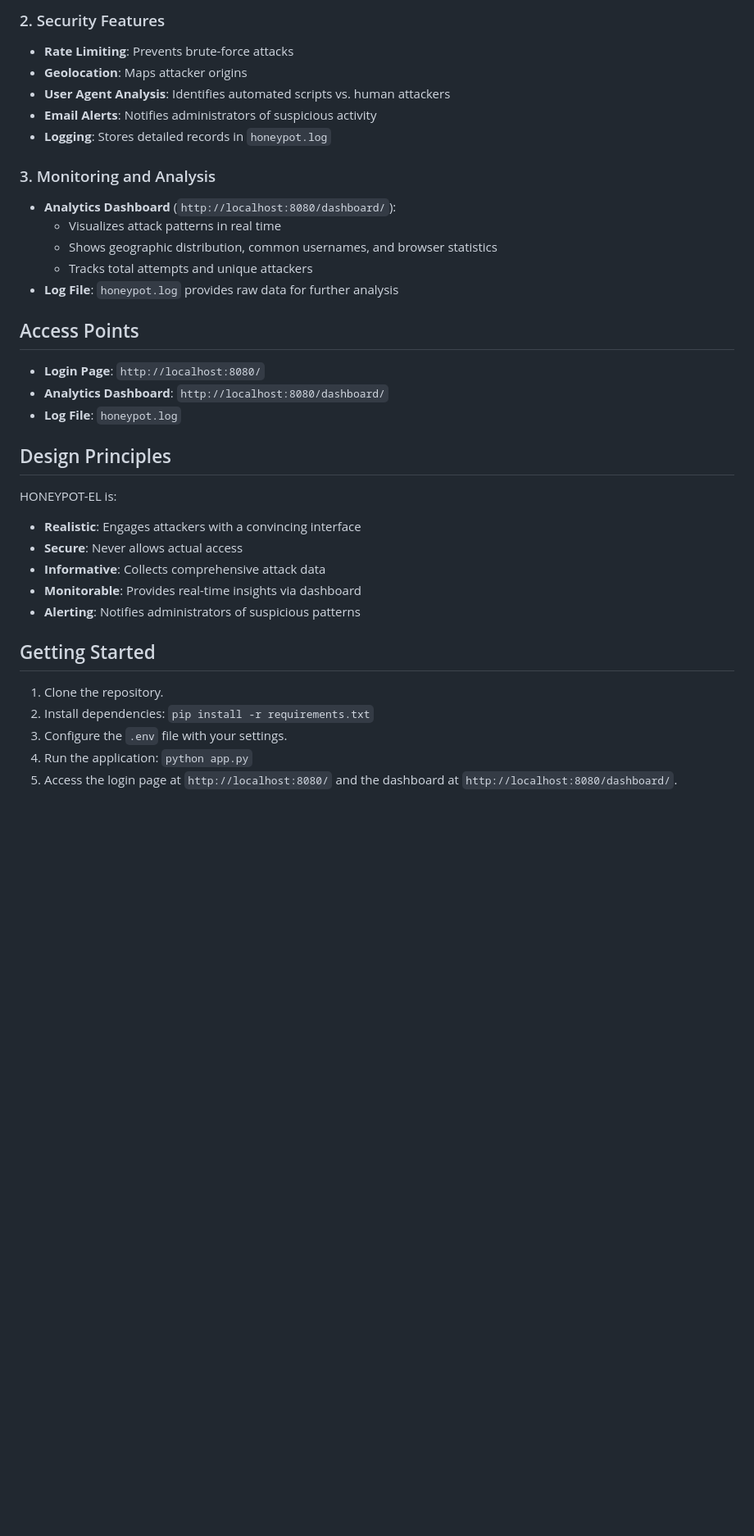
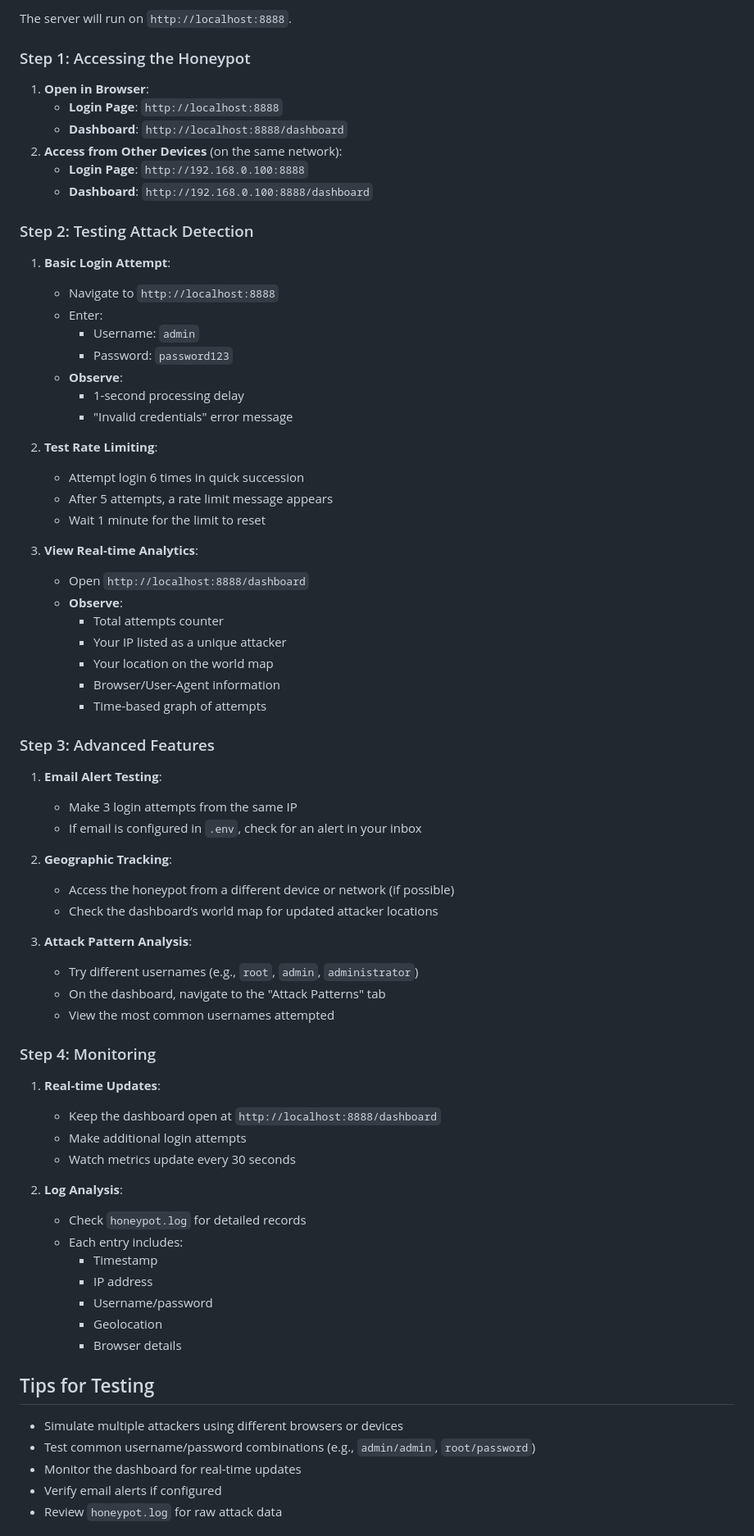
Before and after one commit to bendover6942069420/HoneypotEL, a Markdown page: README.md, the part around one of its changes. Shown at 82% size. GitHub-like rendering; blank space fills up the shorter version.

```diff
--- a/README.md
+++ b/README.md
@@ -69,34 +47,71 @@ HONEYPOT-EL simulates a realistic login page to attract and analyze unauthorized
 
-### 2. Security Features
-- **Rate Limiting**: Prevents brute-force attacks
-- **Geolocation**: Maps attacker origins
-- **User Agent Analysis**: Identifies automated scripts vs. human attackers
-- **Email Alerts**: Notifies administrators of suspicious activity
-- **Logging**: Stores detailed records in `honeypot.log`
+The server will run on `http://localhost:8888`.
 
-### 3. Monitoring and Analysis
-- **Analytics Dashboard** (`http://localhost:8080/dashboard/`):
-  - Visualizes attack patterns in real time
-  - Shows geographic distribution, common usernames, and browser statistics
-  - Tracks total attempts and unique attackers
-- **Log File**: `honeypot.log` provides raw data for further analysis
+### Step 1: Accessing the Honeypot
+1. **Open in Browser**:
+   - **Login Page**: `http://localhost:8888`
+   - **Dashboard**: `http://localhost:8888/dashboard`
+2. **Access from Other Devices** (on the same network):
+   - **Login Page**: `http://192.168.0.100:8888`
+   - **Dashboard**: `http://192.168.0.100:8888/dashboard`
 
-## Access Points
-- **Login Page**: `http://localhost:8080/`
-- **Analytics Dashboard**: `http://localhost:8080/dashboard/`
-- **Log File**: `honeypot.log`
+### Step 2: Testing Attack Detection
+1. **Basic Login Attempt**:
+   - Navigate to `http://localhost:8888`
+   - Enter:
+     - Username: `admin`
+     - Password: `password123`
+   - **Observe**:
+     - 1-second processing delay
+     - "Invalid credentials" error message
 
-## Design Principles
-HONEYPOT-EL is:
-- **Realistic**: Engages attackers with a convincing interface
-- **Secure**: Never allows actual access
-- **Informative**: Collects comprehensive attack data
-- **Monitorable**: Provides real-time insights via dashboard
-- **Alerting**: Notifies administrators of suspicious patterns
+2. **Test Rate Limiting**:
+   - Attempt login 6 times in quick succession
+   - After 5 attempts, a rate limit message appears
+   - Wait 1 minute for the limit to reset
 
-## Getting Started
-1. Clone the repository.
-2. Install dependencies: `pip install -r requirements.txt`
-3. Configure the `.env` file with your settings.
-4. Run the application: `python app.py`
-5. Access the login page at `http://localhost:8080/` and the dashboard at `http://localhost:8080/dashboard/`.
+3. **View Real-time Analytics**:
+   - Open `http://localhost:8888/dashboard`
+   - **Observe**:
+     - Total attempts counter
+     - Your IP listed as a unique attacker
+     - Your location on the world map
+     - Browser/User-Agent information
+     - Time-based graph of attempts
+
+### Step 3: Advanced Features
+1. **Email Alert Testing**:
+   - Make 3 login attempts from the same IP
+   - If email is configured in `.env`, check for an alert in your inbox
+
+2. **Geographic Tracking**:
+   - Access the honeypot from a different device or network (if possible)
+   - Check the dashboard’s world map for updated attacker locations
+
+3. **Attack Pattern Analysis**:
+   - Try different usernames (e.g., `root`, `admin`, `administrator`)
+   - On the dashboard, navigate to the "Attack Patterns" tab
+   - View the most common usernames attempted
+
+### Step 4: Monitoring
+1. **Real-time Updates**:
+   - Keep the dashboard open at `http://localhost:8888/dashboard`
+   - Make additional login attempts
+   - Watch metrics update every 30 seconds
+
+2. **Log Analysis**:
+   - Check `honeypot.log` for detailed records
+   - Each entry includes:
+     - Timestamp
+     - IP address
+     - Username/password
+     - Geolocation
+     - Browser details
+
+## Tips for Testing
+- Simulate multiple attackers using different browsers or devices
+- Test common username/password combinations (e.g., `admin/admin`, `root/password`)
+- Monitor the dashboard for real-time updates
+- Verify email alerts if configured
+- Review `honeypot.log` for raw attack data
+
```
Also changed, not shown: other parts of README.md (+37 -55 lines).
